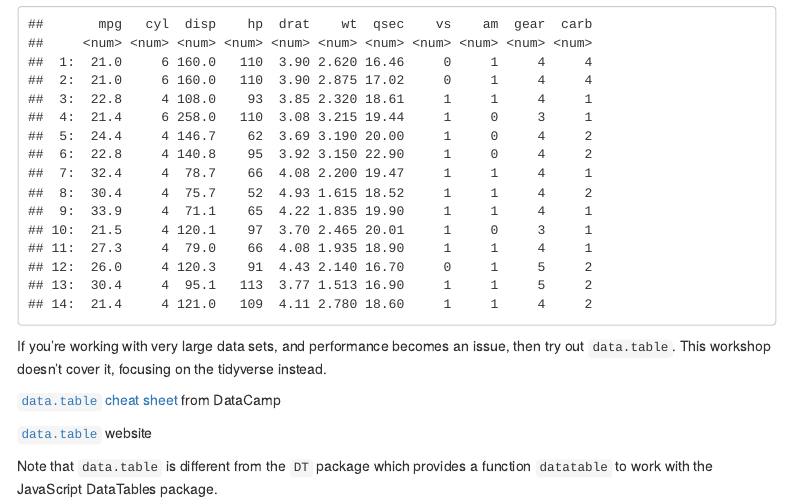
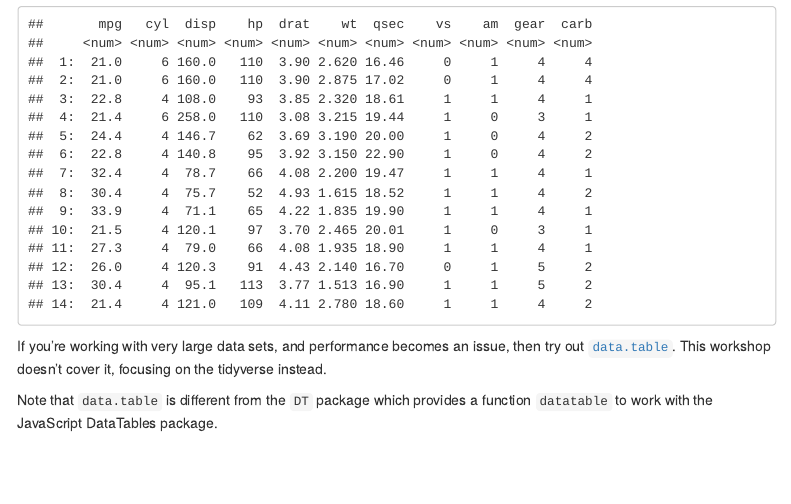
Before and after one commit to nuitrcs/r_intro_june2018, an R Markdown document (corelecturenotes/part2_data_structures.Rmd): the page in a window 1100 px wide, from 12010 px down. Rendered offline with R 4.5, knitr and Pandoc, with nearby package versions; code that draws random numbers runs with fixed seeds of ours; menus at the side of the page are left out.

Commit message:
remove dc

````diff
--- a/corelecturenotes/part2_data_structures.Rmd
+++ b/corelecturenotes/part2_data_structures.Rmd
@@ -256,10 +256,6 @@ mtcars_dt <- as.data.table(mtcars) # mtcars is built-in data
 mtcars_dt[mpg > 20,]  # conditionals without data.table name as a prefix
 ```
 
-If you're working with very large data sets, and performance becomes an issue, then try out `data.table`.  This workshop doesn't cover it, focusing on the tidyverse instead.
-
-[`data.table` cheat sheet](https://s3.amazonaws.com/assets.datacamp.com/blog_assets/datatable_Cheat_Sheet_R.pdf) from DataCamp
-
-[`data.table`](https://github.com/Rdatatable/data.table/wiki) website
+If you're working with very large data sets, and performance becomes an issue, then try out [`data.table`](https://github.com/Rdatatable/data.table/wiki).  This workshop doesn't cover it, focusing on the tidyverse instead.
 
 Note that `data.table` is different from the `DT` package which provides a function `datatable` to work with the JavaScript DataTables package.
````
